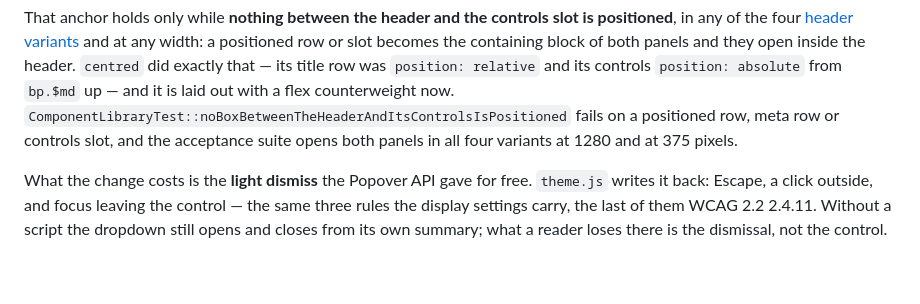
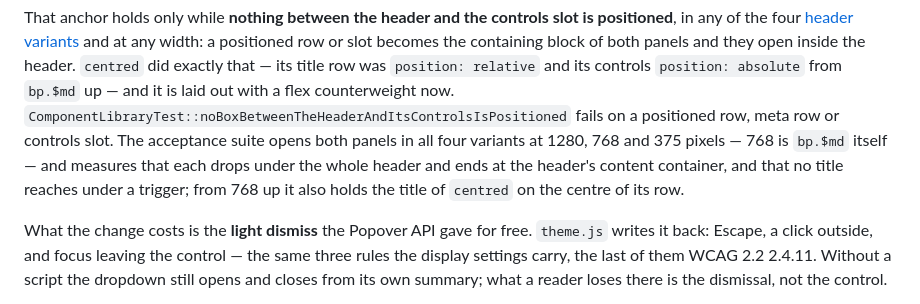
Before and after one commit to sbuerk/theme-extension-development, a Markdown page: docs/architecture/navigation.md, the part around the change. GitHub-like rendering; blank space fills up the shorter version.

Commit message:
[DOCS] State the widths the header variant test uses
navigation.md said that the acceptance suite opens both panels of the
header controls slot in all four header variants "at 1280 and at 375
pixels". The test "the header panels in every header variant" in
Tests/Acceptance/frontend.spec.ts runs at 1280, 768 and 375 pixels
(line 1053), 768 being bp.$md, and measures more than where the panels
open: that each ends at the header's content container, that no title
reaches under a trigger (lines 1098-1106, 1134), and, from 768 up, that
the title of "centred" sits on the centre of its row (lines 1139-1141).
The sentence now says what the test measures.

docs/testing/acceptance-tests.md already names the three widths; no
other place states them.

```diff
--- a/docs/architecture/navigation.md
+++ b/docs/architecture/navigation.md
@@ -310,8 +310,11 @@ and they open inside the header. `centred` did exactly that — its title row wa
 `position: relative` and its controls `position: absolute` from `bp.$md` up —
 and it is laid out with a flex counterweight now.
 `ComponentLibraryTest::noBoxBetweenTheHeaderAndItsControlsIsPositioned` fails on
-a positioned row, meta row or controls slot, and the acceptance suite opens
-both panels in all four variants at 1280 and at 375 pixels.
+a positioned row, meta row or controls slot. The acceptance suite opens both
+panels in all four variants at 1280, 768 and 375 pixels — 768 is `bp.$md`
+itself — and measures that each drops under the whole header and ends at the
+header's content container, and that no title reaches under a trigger; from 768
+up it also holds the title of `centred` on the centre of its row.
 
 What the change costs is the **light dismiss** the Popover API gave for free.
 `theme.js` writes it back: Escape, a click outside, and focus leaving the
```
